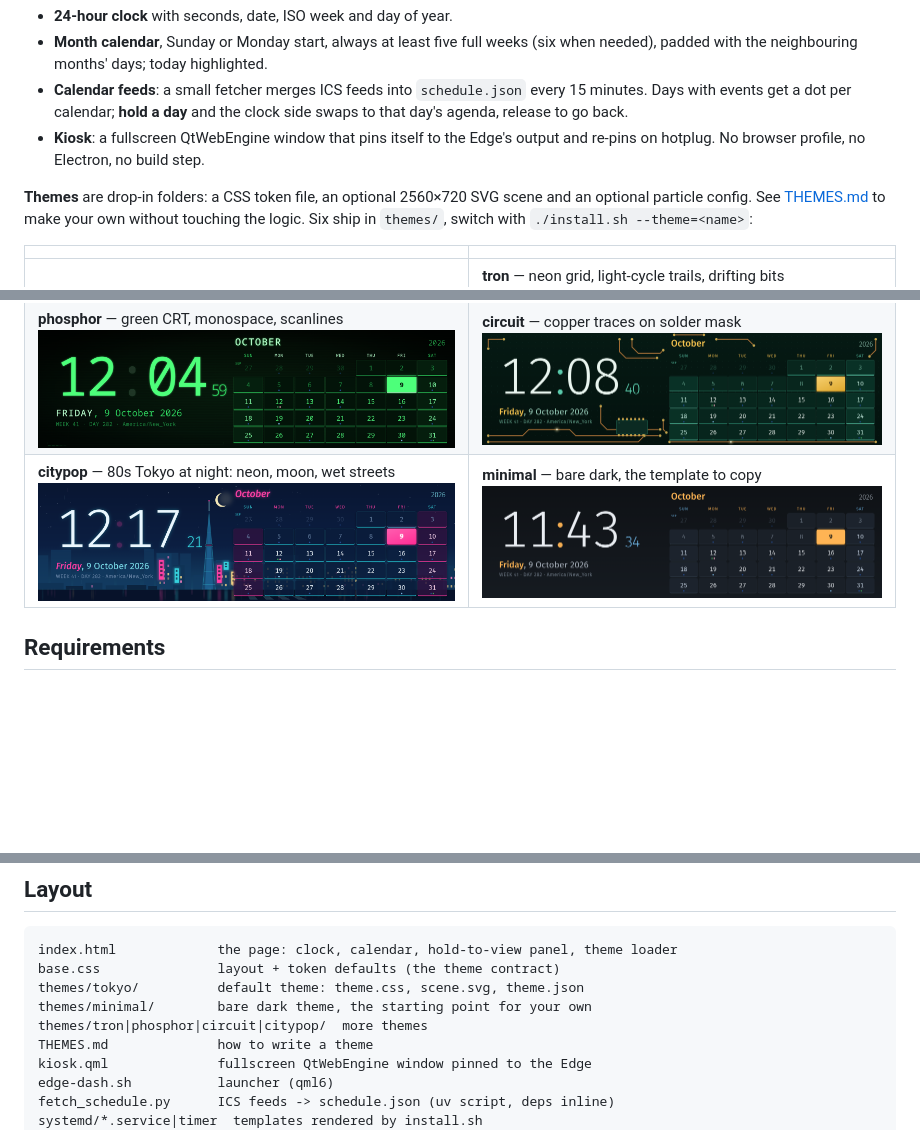
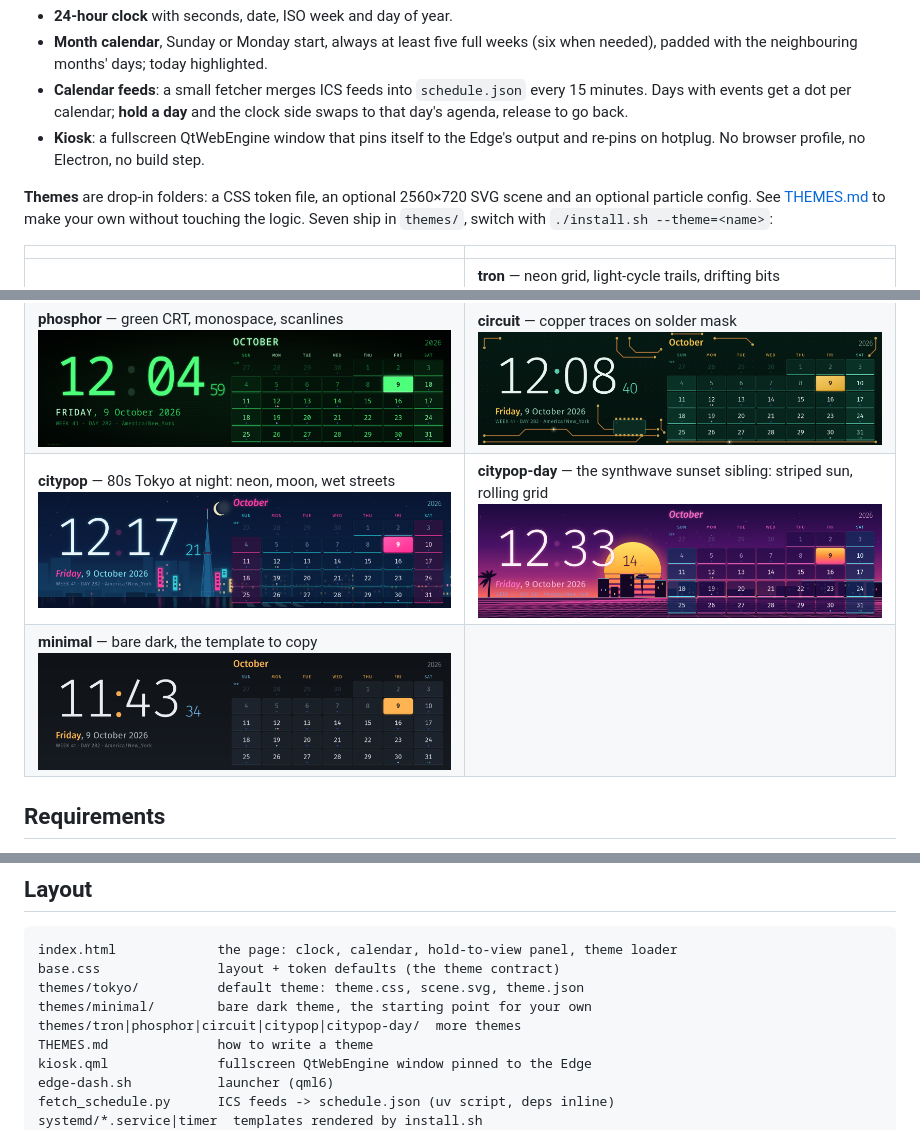
Before and after one commit to mrpestka/xeneon-edge-dash, a Markdown page: README.md, 3 parts joined by grey strips. GitHub-like rendering; pictures changed too: docs/themes/citypop-day.png (added); blank space fills up the shorter version.

```diff
--- a/README.md
+++ b/README.md
@@ -23,13 +23,14 @@ and drifting petals.
 
 **Themes** are drop-in folders: a CSS token file, an optional 2560×720 SVG scene and
 an optional particle config. See [THEMES.md](THEMES.md) to make your own without
-touching the logic. Six ship in `themes/`, switch with `./install.sh --theme=<name>`:
+touching the logic. Seven ship in `themes/`, switch with `./install.sh --theme=<name>`:
 
 | | |
 |---|---|
 | **tokyo** (default) — the Akko set, above | **tron** — neon grid, light-cycle trails, drifting bits<br>![tron](docs/themes/tron.png) |
 | **phosphor** — green CRT, monospace, scanlines<br>![phosphor](docs/themes/phosphor.png) | **circuit** — copper traces on solder mask<br>![circuit](docs/themes/circuit.png) |
-| **citypop** — 80s Tokyo at night: neon, moon, wet streets<br>![citypop](docs/themes/citypop.png) | **minimal** — bare dark, the template to copy<br>![minimal](docs/themes/minimal.png) |
+| **citypop** — 80s Tokyo at night: neon, moon, wet streets<br>![citypop](docs/themes/citypop.png) | **citypop-day** — the synthwave sunset sibling: striped sun, rolling grid<br>![citypop-day](docs/themes/citypop-day.png) |
+| **minimal** — bare dark, the template to copy<br>![minimal](docs/themes/minimal.png) | |
 
 ## Requirements
 
@@ -103,7 +104,7 @@ index.html             the page: clock, calendar, hold-to-view panel, theme load
 base.css               layout + token defaults (the theme contract)
 themes/tokyo/          default theme: theme.css, scene.svg, theme.json
 themes/minimal/        bare dark theme, the starting point for your own
-themes/tron|phosphor|circuit|citypop/  more themes
+themes/tron|phosphor|circuit|citypop|citypop-day/  more themes
 THEMES.md              how to write a theme
 kiosk.qml              fullscreen QtWebEngine window pinned to the Edge
 edge-dash.sh           launcher (qml6)
```
Also changed, not shown: 3 other files.
